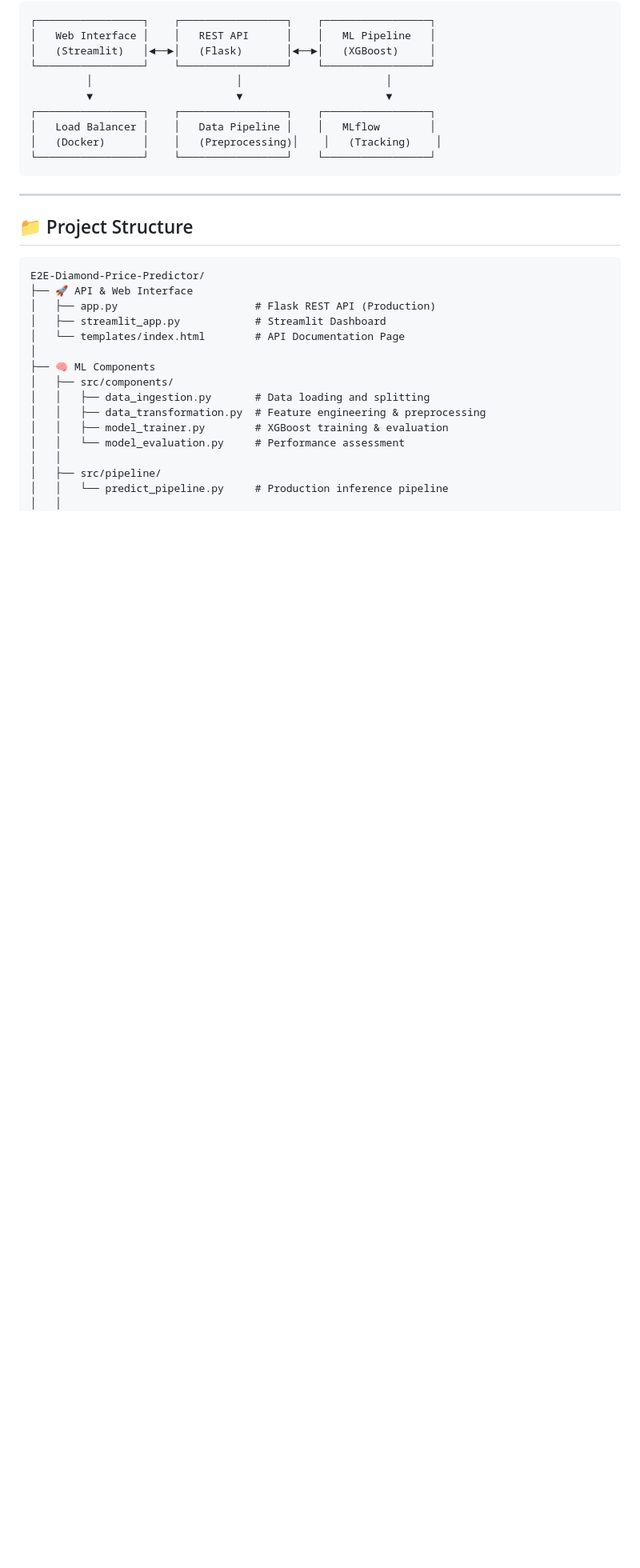
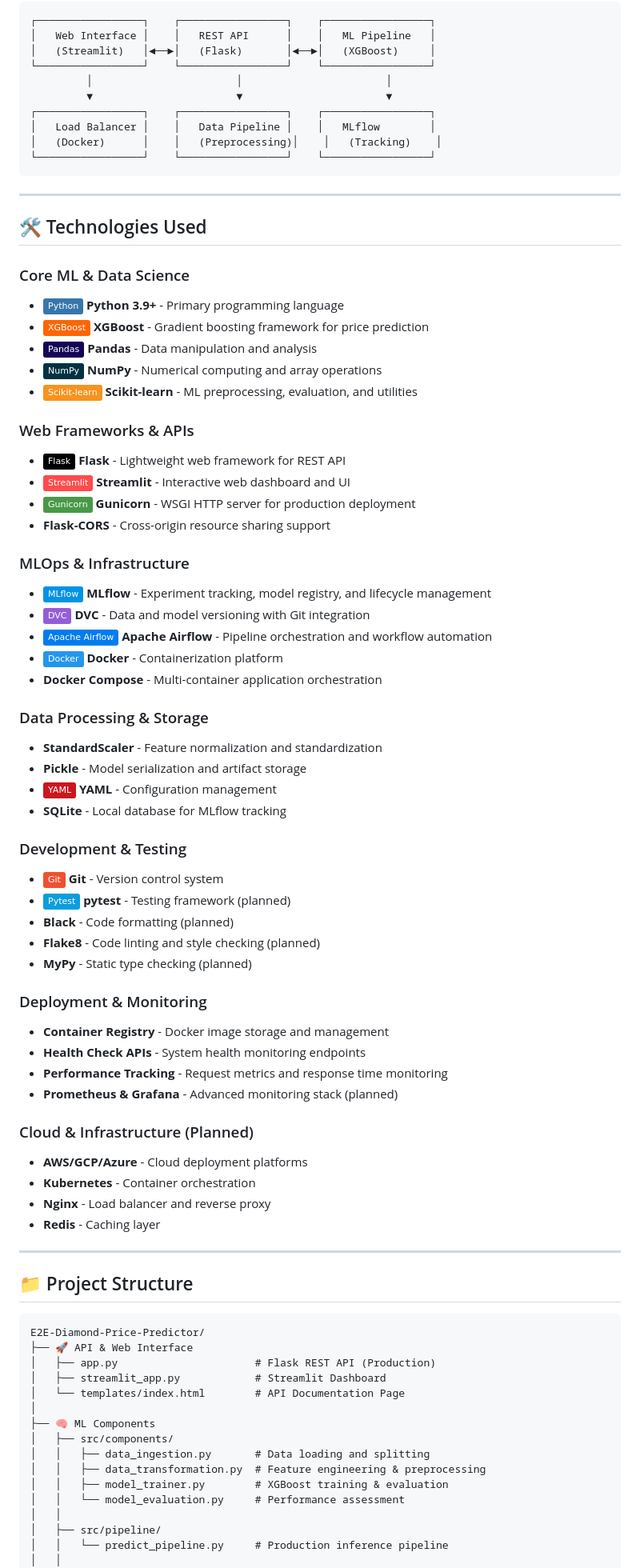
Before and after one commit to MichaelEnny/Diamond-Cost-Predictor, a Markdown page: README.md, the part around the change. Shown at 80% size. Drawn GitHub-style; badges without logos; blank space fills up the shorter version.

````diff
--- a/README.md
+++ b/README.md
@@ -62,6 +62,55 @@ The Diamond Price Predictor System is a production-ready ML platform targeting t
 │   (Docker)      │    │   (Preprocessing)│    │   (Tracking)    │
 └─────────────────┘    └─────────────────┘    └─────────────────┘
 ```
+
+---
+
+## 🛠️ Technologies Used
+
+### Core ML & Data Science
+- ![Python](https://img.shields.io/badge/Python-3776AB?style=flat&logo=python&logoColor=white) **Python 3.9+** - Primary programming language
+- ![XGBoost](https://img.shields.io/badge/XGBoost-FF6600?style=flat&logo=xgboost&logoColor=white) **XGBoost** - Gradient boosting framework for price prediction
+- ![Pandas](https://img.shields.io/badge/Pandas-150458?style=flat&logo=pandas&logoColor=white) **Pandas** - Data manipulation and analysis
+- ![NumPy](https://img.shields.io/badge/NumPy-013243?style=flat&logo=numpy&logoColor=white) **NumPy** - Numerical computing and array operations
+- ![Scikit-learn](https://img.shields.io/badge/Scikit--learn-F7931E?style=flat&logo=scikit-learn&logoColor=white) **Scikit-learn** - ML preprocessing, evaluation, and utilities
+
+### Web Frameworks & APIs
+- ![Flask](https://img.shields.io/badge/Flask-000000?style=flat&logo=flask&logoColor=white) **Flask** - Lightweight web framework for REST API
+- ![Streamlit](https://img.shields.io/badge/Streamlit-FF4B4B?style=flat&logo=streamlit&logoColor=white) **Streamlit** - Interactive web dashboard and UI
+- ![Gunicorn](https://img.shields.io/badge/Gunicorn-499848?style=flat&logo=gunicorn&logoColor=white) **Gunicorn** - WSGI HTTP server for production deployment
+- **Flask-CORS** - Cross-origin resource sharing support
+
+### MLOps & Infrastructure
+- ![MLflow](https://img.shields.io/badge/MLflow-0194E2?style=flat&logo=mlflow&logoColor=white) **MLflow** - Experiment tracking, model registry, and lifecycle management
+- ![DVC](https://img.shields.io/badge/DVC-945DD6?style=flat&logo=dvc&logoColor=white) **DVC** - Data and model versioning with Git integration
+- ![Apache Airflow](https://img.shields.io/badge/Apache%20Airflow-017CEE?style=flat&logo=apache-airflow&logoColor=white) **Apache Airflow** - Pipeline orchestration and workflow automation
+- ![Docker](https://img.shields.io/badge/Docker-2496ED?style=flat&logo=docker&logoColor=white) **Docker** - Containerization platform
+- **Docker Compose** - Multi-container application orchestration
+
+### Data Processing & Storage
+- **StandardScaler** - Feature normalization and standardization
+- **Pickle** - Model serialization and artifact storage
+- ![YAML](https://img.shields.io/badge/YAML-CB171E?style=flat&logo=yaml&logoColor=white) **YAML** - Configuration management
+- **SQLite** - Local database for MLflow tracking
+
+### Development & Testing
+- ![Git](https://img.shields.io/badge/Git-F05032?style=flat&logo=git&logoColor=white) **Git** - Version control system
+- ![pytest](https://img.shields.io/badge/Pytest-0A9EDC?style=flat&logo=pytest&logoColor=white) **pytest** - Testing framework (planned)
+- **Black** - Code formatting (planned)
+- **Flake8** - Code linting and style checking (planned)
+- **MyPy** - Static type checking (planned)
+
+### Deployment & Monitoring
+- **Container Registry** - Docker image storage and management
+- **Health Check APIs** - System health monitoring endpoints
+- **Performance Tracking** - Request metrics and response time monitoring
+- **Prometheus & Grafana** - Advanced monitoring stack (planned)
+
+### Cloud & Infrastructure (Planned)
+- **AWS/GCP/Azure** - Cloud deployment platforms
+- **Kubernetes** - Container orchestration
+- **Nginx** - Load balancer and reverse proxy
+- **Redis** - Caching layer
 
 ---
 
````
